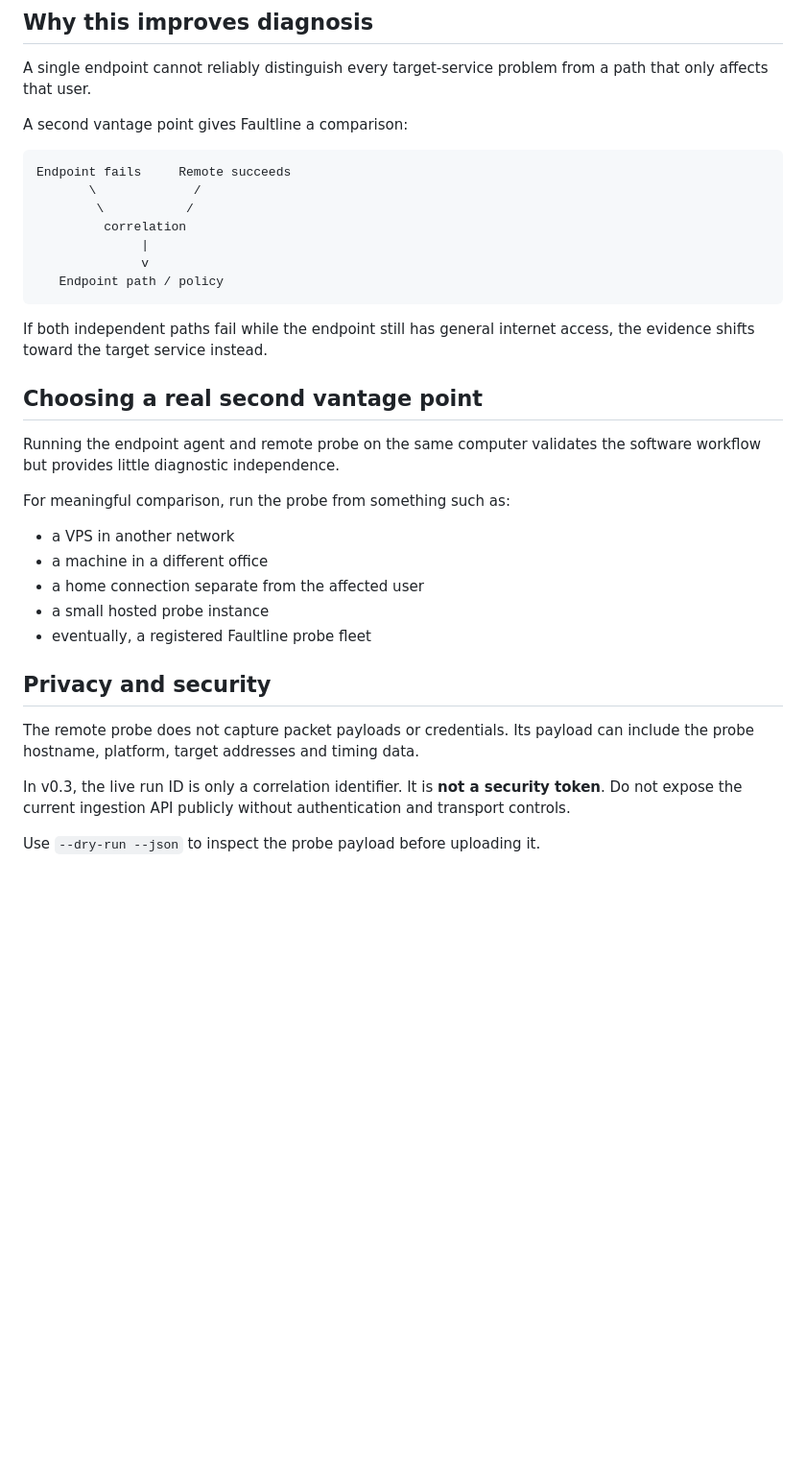
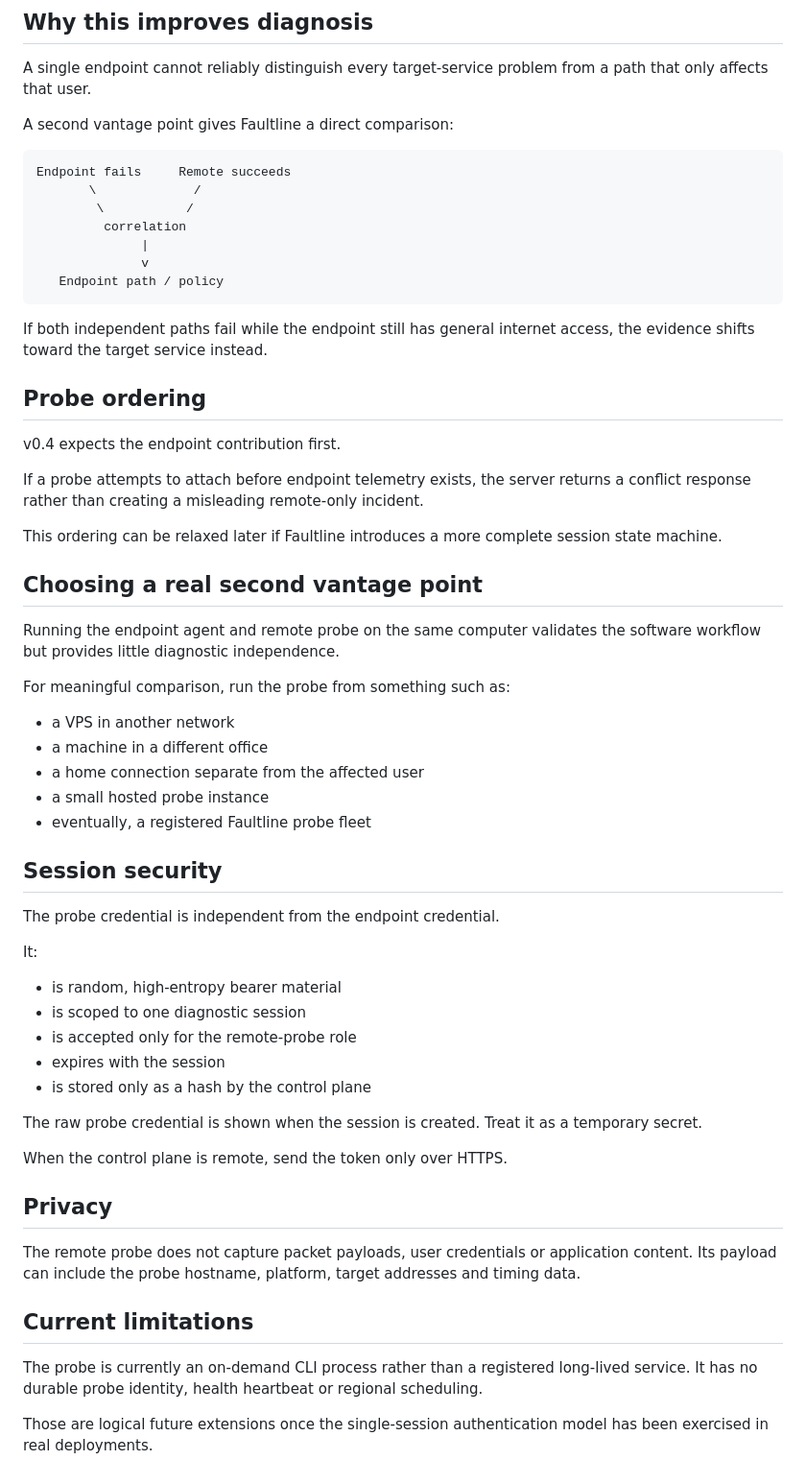
Before and after one commit to weegienamja/Faultline, a Markdown page: docs/REMOTE_PROBE.md, the part around one of its changes. Shown at 96% size. Drawn GitHub-style; blank space fills up the shorter version.

````diff
--- a/docs/REMOTE_PROBE.md
+++ b/docs/REMOTE_PROBE.md
@@ -74,7 +82,7 @@ It does not currently collect remote ICMP loss, jitter or traceroute data.
 
 A single endpoint cannot reliably distinguish every target-service problem from a path that only affects that user.
 
-A second vantage point gives Faultline a comparison:
+A second vantage point gives Faultline a direct comparison:
 
 ```text
 Endpoint fails     Remote succeeds
@@ -88,6 +96,14 @@ Endpoint fails     Remote succeeds
 
 If both independent paths fail while the endpoint still has general internet access, the evidence shifts toward the target service instead.
 
+## Probe ordering
+
+v0.4 expects the endpoint contribution first.
+
+If a probe attempts to attach before endpoint telemetry exists, the server returns a conflict response rather than creating a misleading remote-only incident.
+
+This ordering can be relaxed later if Faultline introduces a more complete session state machine.
+
 ## Choosing a real second vantage point
 
 Running the endpoint agent and remote probe on the same computer validates the software workflow but provides little diagnostic independence.
@@ -100,10 +116,28 @@ For meaningful comparison, run the probe from something such as:
 - a small hosted probe instance
 - eventually, a registered Faultline probe fleet
 
-## Privacy and security
+## Session security
 
-The remote probe does not capture packet payloads or credentials. Its payload can include the probe hostname, platform, target addresses and timing data.
+The probe credential is independent from the endpoint credential.
 
-In v0.3, the live run ID is only a correlation identifier. It is **not a security token**. Do not expose the current ingestion API publicly without authentication and transport controls.
+It:
 
-Use `--dry-run --json` to inspect the probe payload before uploading it.
+- is random, high-entropy bearer material
+- is scoped to one diagnostic session
+- is accepted only for the remote-probe role
+- expires with the session
+- is stored only as a hash by the control plane
+
+The raw probe credential is shown when the session is created. Treat it as a temporary secret.
+
+When the control plane is remote, send the token only over HTTPS.
+
+## Privacy
+
+The remote probe does not capture packet payloads, user credentials or application content. Its payload can include the probe hostname, platform, target addresses and timing data.
+
+## Current limitations
+
+The probe is currently an on-demand CLI process rather than a registered long-lived service. It has no durable probe identity, health heartbeat or regional scheduling.
+
+Those are logical future extensions once the single-session authentication model has been exercised in real deployments.
````
Also changed, not shown: other parts of docs/REMOTE_PROBE.md (+28 -20 lines).
